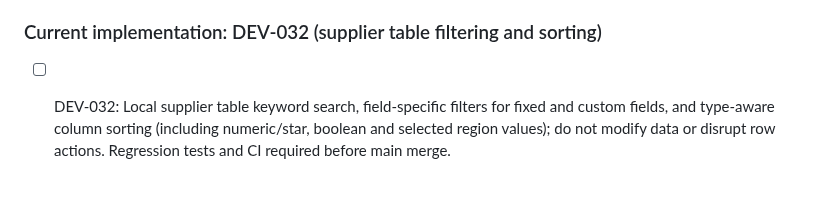
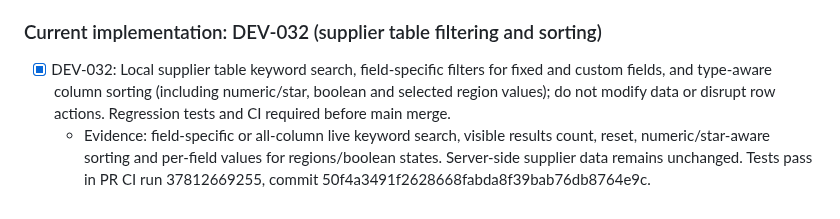
Before and after one commit to zageabb/CatManager, a Markdown page: DEVELOPMENT.md, the part around the change. GitHub-like rendering.

Commit message:
Document completed DEV-032 and passing CI

```diff
--- a/DEVELOPMENT.md
+++ b/DEVELOPMENT.md
@@ -134,4 +134,5 @@ Build on feature/v3-panel-enhancements; keep `Version_2_Demo` immutable. Update
 
 
 ### Current implementation: DEV-032 (supplier table filtering and sorting)
-- [ ] DEV-032: Local supplier table keyword search, field-specific filters for fixed and custom fields, and type-aware column sorting (including numeric/star, boolean and selected region values); do not modify data or disrupt row actions. Regression tests and CI required before main merge.
+- [x] DEV-032: Local supplier table keyword search, field-specific filters for fixed and custom fields, and type-aware column sorting (including numeric/star, boolean and selected region values); do not modify data or disrupt row actions. Regression tests and CI required before main merge.
+  - Evidence: field-specific or all-column live keyword search, visible results count, reset, numeric/star-aware sorting and per-field values for regions/boolean states. Server-side supplier data remains unchanged. Tests pass in PR CI run 37812669255, commit 50f4a3491f2628668fabda8f39bab76db8764e9c.
```
